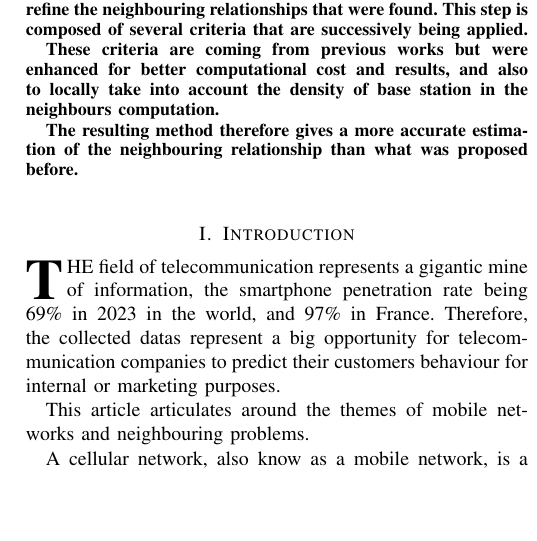
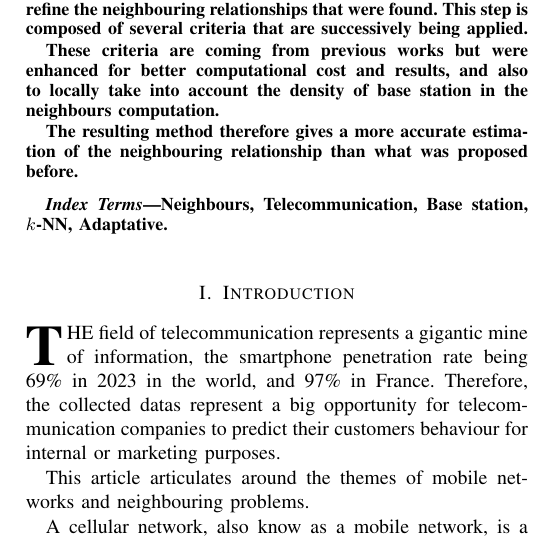
Before and after one commit to pmehaud/article_intership_cvut_24, a LaTeX paper (article.tex): part of one column of page 1 of 5, cut so that both start at the same text, the shorter picture padded with empty space. Compiled offline with pdfLaTeX; a missing font is replaced by an installed copy or a similar font; a LaTeX package or settings file that is missing is left out.

Commit message:
Ajout keywords (à augmenter ptet)

```diff
--- a/article.tex
+++ b/article.tex
@@ -45,6 +45,10 @@ brendan.sevellec@insa-rouen.fr}}
 
     The resulting method therefore gives a more accurate estimation of the neighbouring relationship than what was proposed before.
 \end{abstract}
+
+\begin{IEEEkeywords}
+    Neighbours, Telecommunication, Base station, $k$-NN, Adaptative.
+\end{IEEEkeywords}
 \section{Introduction}
     \IEEEPARstart{T}{he} field of telecommunication represents a gigantic mine of information, the smartphone penetration rate being 69\% in 2023 in the world, and 97\% in France. Therefore, the collected datas represent a big opportunity for telecommunication companies to predict their customers behaviour for internal or marketing purposes.
 
```
